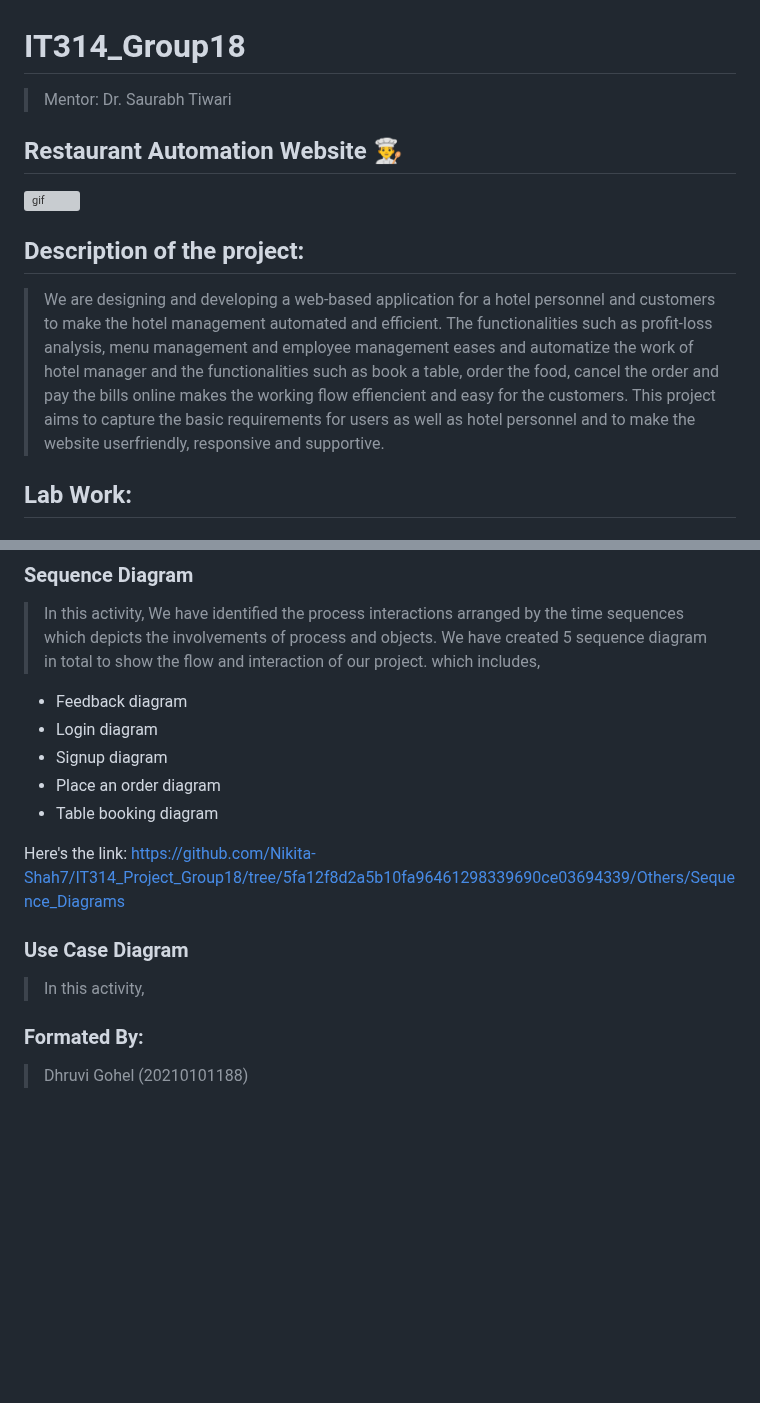
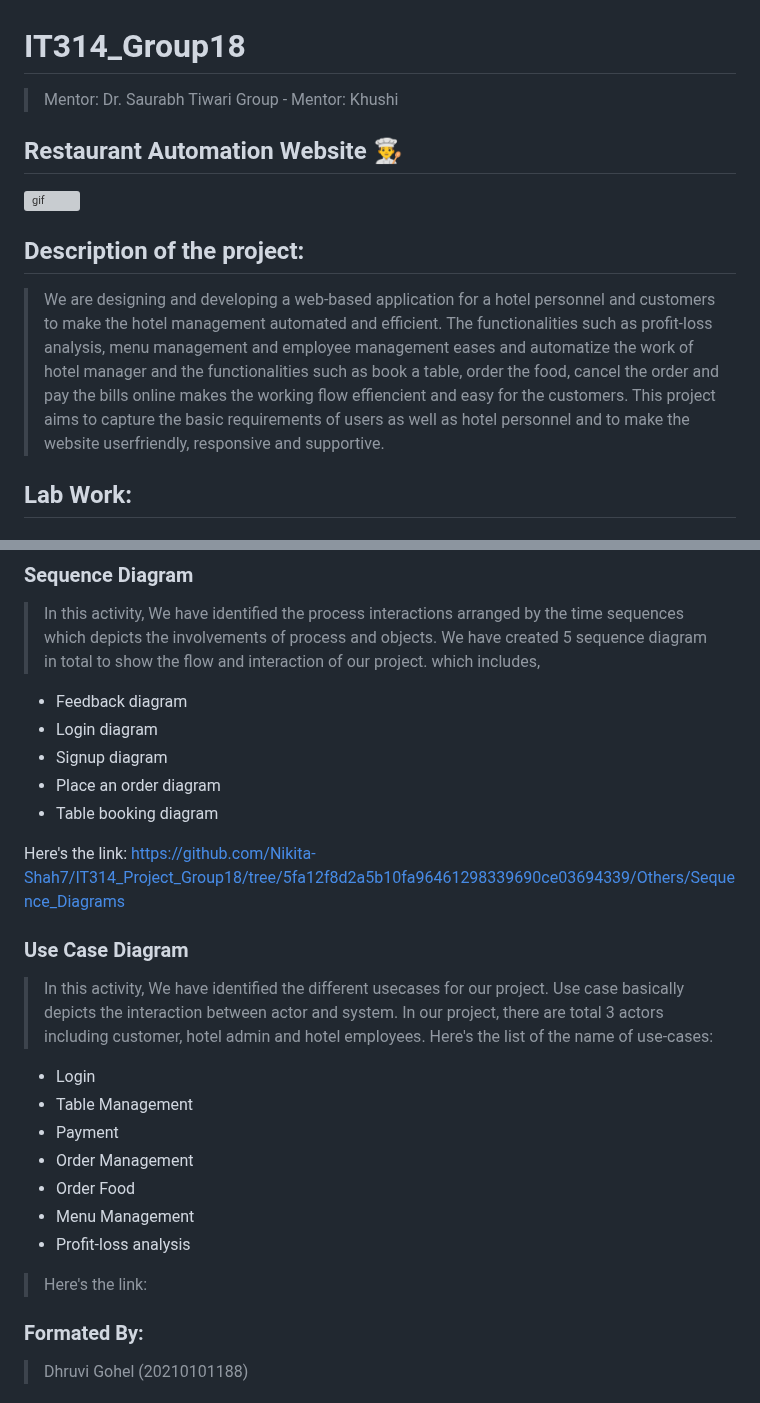
Before and after one commit to Nikita-Shah7/IT314_Project_Group18, a Markdown page: Others/README.md, 2 parts joined by grey strips. Rendered like a GitHub page; blank space fills up the shorter version; grey boxes are pictures that could not be loaded.

```diff
--- a/Others/README.md
+++ b/Others/README.md
@@ -1,11 +1,12 @@
 # IT314_Group18
 > Mentor: Dr. Saurabh Tiwari
+> Group - Mentor: Khushi
 
 ##  Restaurant Automation Website 👨‍🍳
 ![gif](https://media.giphy.com/media/13LlAxmDwAkopO/giphy.gif)
 
 ## Description of the project:
-> We are designing and developing a web-based application for a hotel personnel and customers to make the hotel management automated and efficient. The functionalities such as profit-loss analysis, menu management and employee management eases and automatize the work of hotel manager and the functionalities such as book a table, order the food, cancel the order and pay the bills online makes the working flow effiencient and easy for the customers. This project aims to capture the basic requirements for users as well as hotel personnel and to make the website userfriendly, responsive and supportive.
+> We are designing and developing a web-based application for a hotel personnel and customers to make the hotel management automated and efficient. The functionalities such as profit-loss analysis, menu management and employee management eases and automatize the work of hotel manager and the functionalities such as book a table, order the food, cancel the order and pay the bills online makes the working flow effiencient and easy for the customers. This project aims to capture the basic requirements of users as well as hotel personnel and to make the website userfriendly, responsive and supportive.
 
 ## Lab Work:
 
@@ -94,6 +95,7 @@ Here's the link: https://github.com/Nikita-Shah7/IT314_Project_Group18/blob/5fa1
 > In this activity, We have identified the process interactions arranged by the time sequences which depicts the involvements of process and objects.
 > We have created 5 sequence diagram in total to show the flow and interaction of our project.
 > which includes,
+
 * Feedback diagram
 * Login diagram
 * Signup diagram
@@ -103,7 +105,17 @@ Here's the link: https://github.com/Nikita-Shah7/IT314_Project_Group18/blob/5fa1
 Here's the link: https://github.com/Nikita-Shah7/IT314_Project_Group18/tree/5fa12f8d2a5b10fa96461298339690ce03694339/Others/Sequence_Diagrams
 
 ### Use Case Diagram
-> In this activity,
+> In this activity, We have identified the different usecases for our project. Use case basically depicts the interaction between actor and system. In our project, there are total 3 actors including customer, hotel admin and hotel employees.
+> Here's the list of the name of use-cases:
+* Login
+* Table Management
+* Payment
+* Order Management
+* Order Food
+* Menu Management
+* Profit-loss analysis
+
+> Here's the link:
 
 
 ### Formated By:
```
